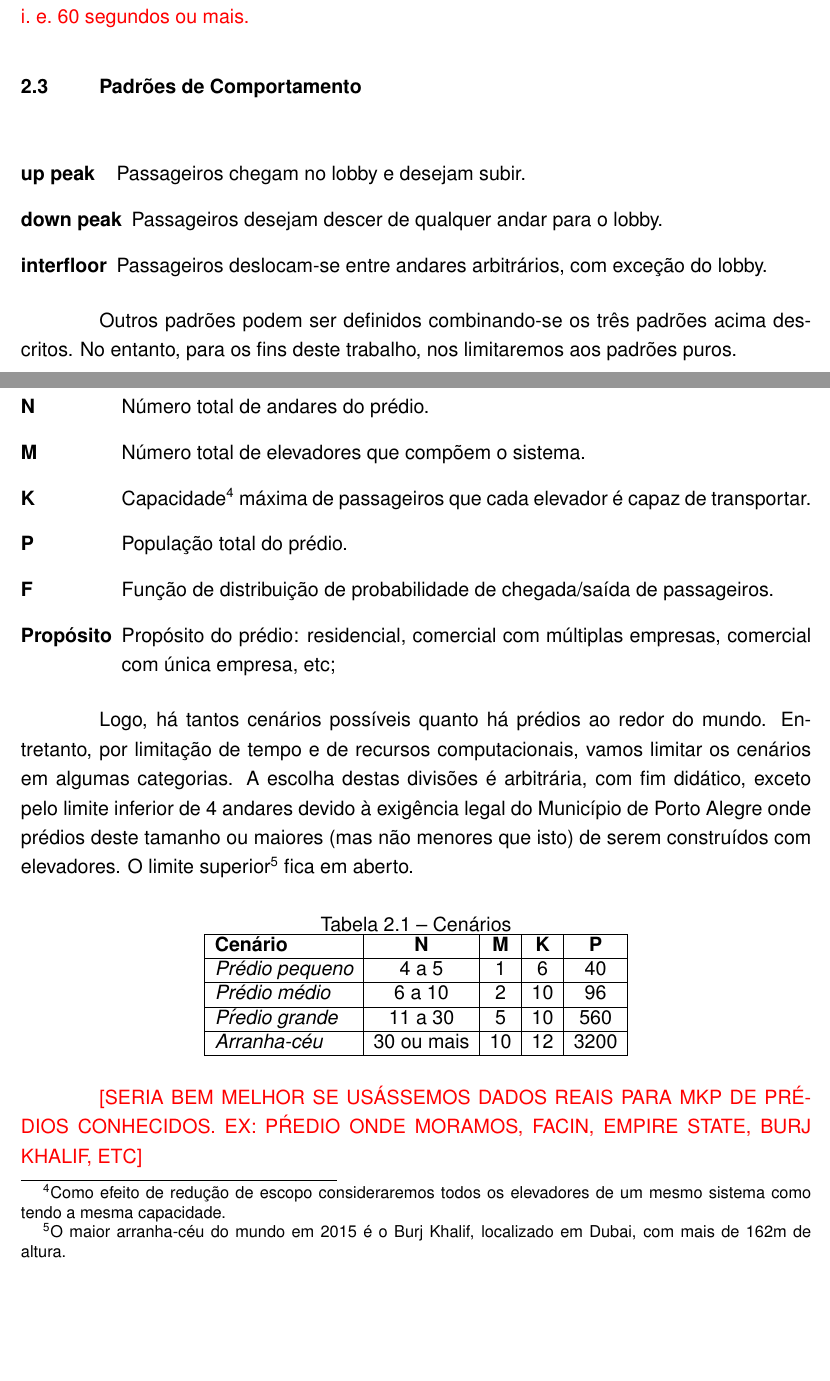
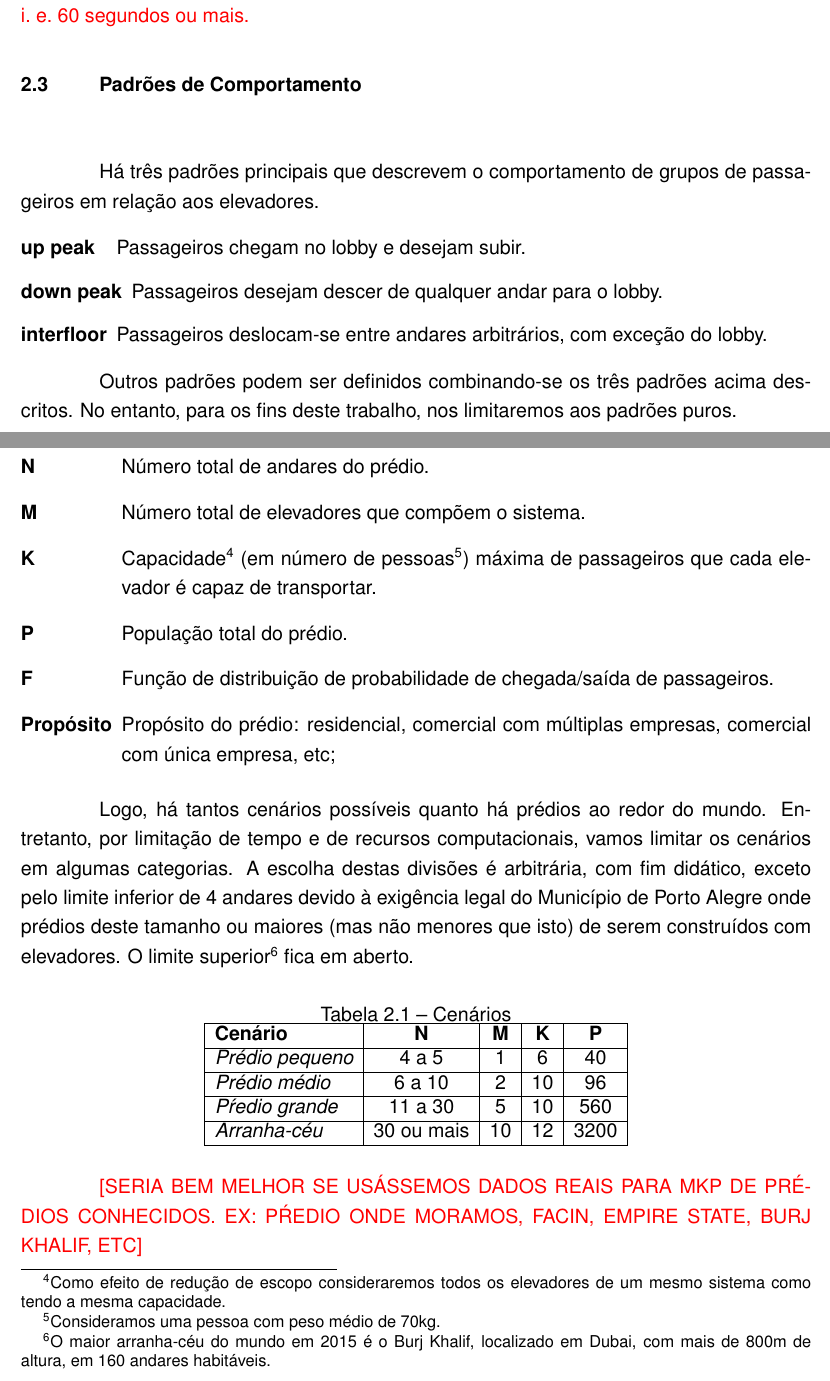
Before and after one commit to vantas/proposta-tc1, a LaTeX thesis (proposta-tc1.tex, which reads chap-problem.tex): two parts of pages 13 and 14 of 22, joined at a grey line, cut so that both start at the same text, the shorter picture padded with empty space. Compiled offline with pdfLaTeX.

Commit message:
Correções menores

```diff
--- a/chap-problem.tex
+++ b/chap-problem.tex
@@ -78,6 +78,9 @@ O tempo médio de sistema (AST) define a qualidade do serviço, já que está li
 
 \section{Padrões de Comportamento}
 
+Há três padrões principais que descrevem o comportamento de grupos de
+passageiros em relação aos elevadores.
+
 \begin{description}[leftmargin=!,labelwidth=\widthof{\bfseries interfloor}]
   \item[up peak]    Passageiros chegam no lobby e desejam subir.
   \item[down peak]  Passageiros desejam descer de qualquer andar para o lobby.
@@ -97,7 +100,9 @@ Pode-se dizer que cada prédio é um cenário em potencial no contexto deste tra
   \item[M]
   Número total de elevadores que compõem o sistema.
   \item[K]
-  Capacidade\footnote{Como efeito de redução de escopo consideraremos todos os elevadores de um mesmo sistema como tendo a mesma capacidade.} máxima de passageiros que cada elevador é capaz de transportar.
+  Capacidade\footnote{Como efeito de redução de escopo consideraremos todos os
+    elevadores de um mesmo sistema como tendo a mesma capacidade.} (em número de
+  pessoas\footnote{Consideramos uma pessoa com peso médio de 70kg.}) máxima de passageiros que cada elevador é capaz de transportar.
   \item[P]
   População total do prédio.
   \item[F]
@@ -106,7 +111,14 @@ Pode-se dizer que cada prédio é um cenário em potencial no contexto deste tra
   Propósito do prédio: residencial, comercial com múltiplas empresas, comercial com única empresa, etc;
 \end{description}
 
-Logo, há tantos cenários possíveis quanto há prédios ao redor do mundo. Entretanto, por limitação de tempo e de recursos computacionais, vamos limitar os cenários em algumas categorias. A escolha destas divisões é arbitrária, com fim didático, exceto pelo limite inferior de 4 andares devido à exigência legal do Município de Porto Alegre onde prédios deste tamanho ou maiores (mas não menores que isto) de serem construídos com elevadores. O limite superior\footnote{O maior arranha-céu do mundo em 2015 é o Burj Khalif, localizado em Dubai, com mais de 162m de altura.} fica em aberto.
+Logo, há tantos cenários possíveis quanto há prédios ao redor do mundo.
+Entretanto, por limitação de tempo e de recursos computacionais, vamos limitar
+os cenários em algumas categorias. A escolha destas divisões é arbitrária, com
+fim didático, exceto pelo limite inferior de 4 andares devido à exigência legal
+do Município de Porto Alegre onde prédios deste tamanho ou maiores (mas não
+menores que isto) de serem construídos com elevadores. O limite
+superior\footnote{O maior arranha-céu do mundo em 2015 é o Burj Khalif,
+  localizado em Dubai, com mais de 800m de altura, em 160 andares habitáveis.} fica em aberto.
 
 % \footnote{http://www2.portoalegre.rs.gov.br/cgi-bin/nph-brs?u=/netahtml/sirel/avancada.html&p=3&r=59&f=G&d=ATOS&l=20&s1=(ELEVADOR)..RELA. }
 
```
Also changed, not shown: chap-intro.tex (+1 -1 lines).
